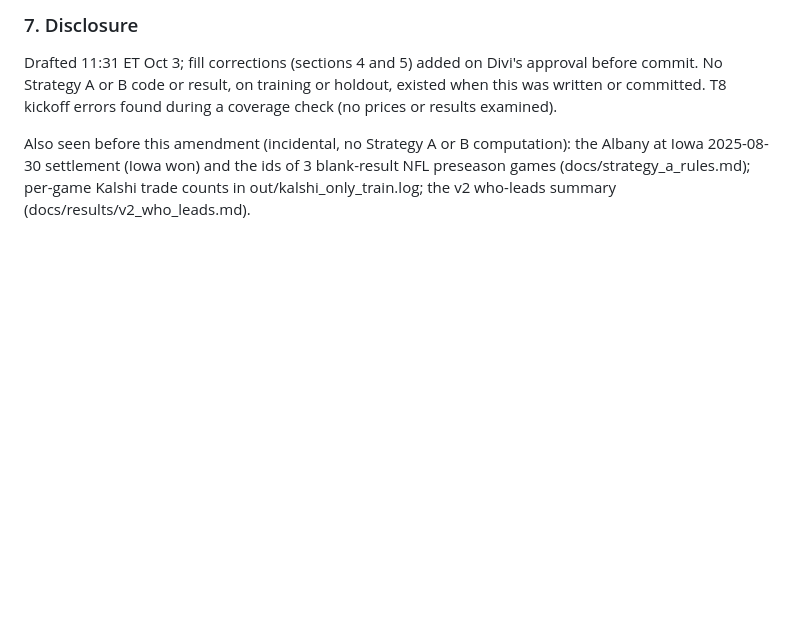
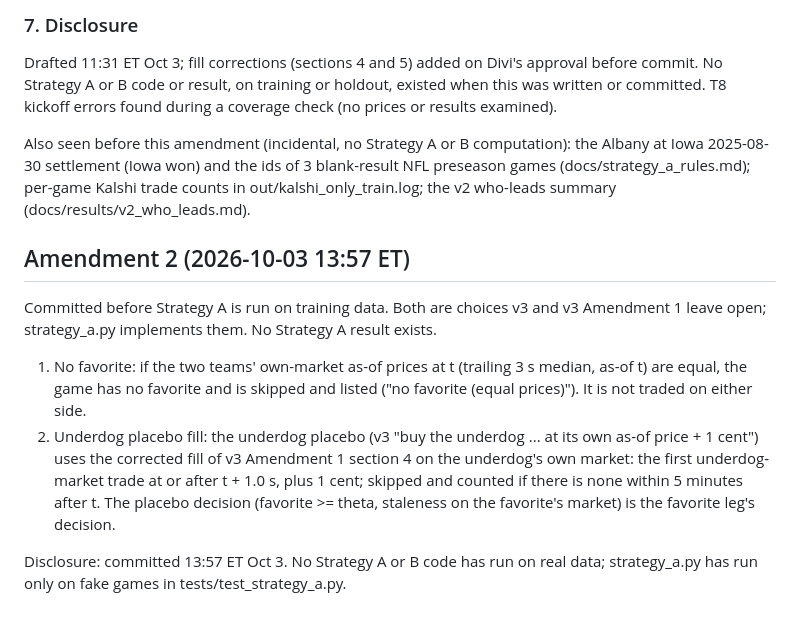
Before and after one commit to katsdivi/GQ-Hacks, a Markdown page: HYPOTHESIS_v3.md, the part around the change. Drawn GitHub-style; blank space fills up the shorter version.

Commit message:
Pre-register v3 Amendment 2: Strategy A no-favorite rule and underdog placebo fill
Co-Authored-By: Claude Opus 5.5 <noreply@anthropic.com>

```diff
--- a/HYPOTHESIS_v3.md
+++ b/HYPOTHESIS_v3.md
@@ -128,3 +128,12 @@ Deflated Sharpe (Bailey and Lopez de Prado, 2014) on daily returns, with the num
 Drafted 11:31 ET Oct 3; fill corrections (sections 4 and 5) added on Divi's approval before commit. No Strategy A or B code or result, on training or holdout, existed when this was written or committed. T8 kickoff errors found during a coverage check (no prices or results examined).
 
 Also seen before this amendment (incidental, no Strategy A or B computation): the Albany at Iowa 2025-08-30 settlement (Iowa won) and the ids of 3 blank-result NFL preseason games (docs/strategy_a_rules.md); per-game Kalshi trade counts in out/kalshi_only_train.log; the v2 who-leads summary (docs/results/v2_who_leads.md).
+
+## Amendment 2 (2026-10-03 13:57 ET)
+
+Committed before Strategy A is run on training data. Both are choices v3 and v3 Amendment 1 leave open; strategy_a.py implements them. No Strategy A result exists.
+
+1. No favorite: if the two teams' own-market as-of prices at t (trailing 3 s median, as-of t) are equal, the game has no favorite and is skipped and listed ("no favorite (equal prices)"). It is not traded on either side.
+2. Underdog placebo fill: the underdog placebo (v3 "buy the underdog ... at its own as-of price + 1 cent") uses the corrected fill of v3 Amendment 1 section 4 on the underdog's own market: the first underdog-market trade at or after t + 1.0 s, plus 1 cent; skipped and counted if there is none within 5 minutes after t. The placebo decision (favorite >= theta, staleness on the favorite's market) is the favorite leg's decision.
+
+Disclosure: committed 13:57 ET Oct 3. No Strategy A or B code has run on real data; strategy_a.py has run only on fake games in tests/test_strategy_a.py.
```
